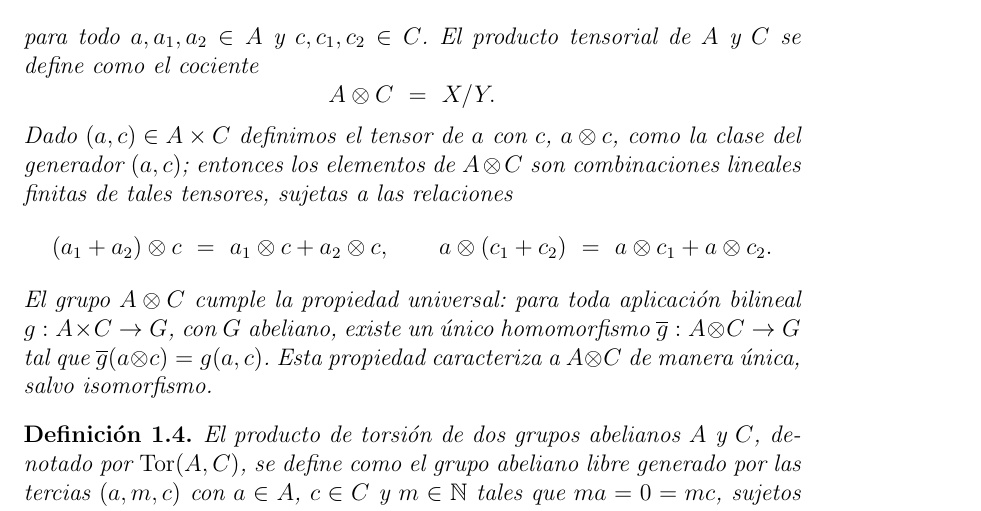
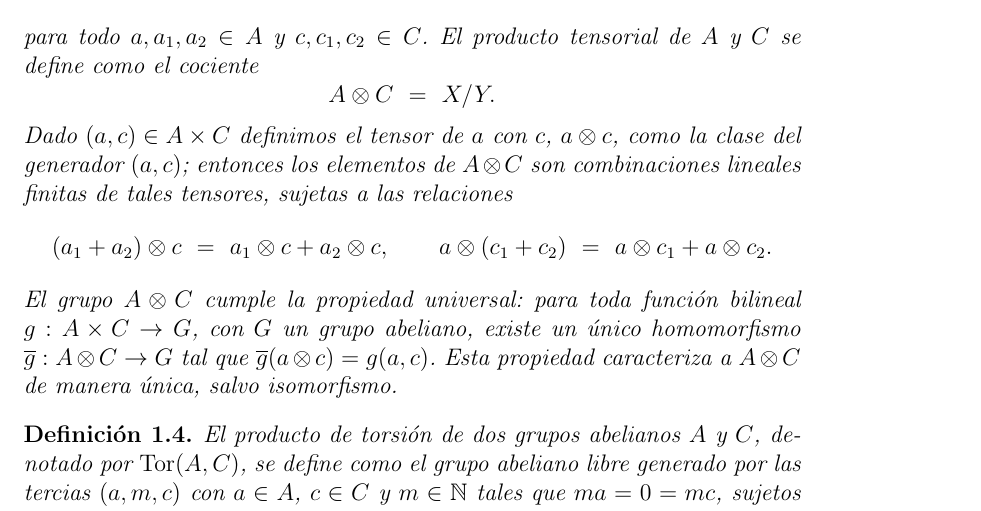
Before and after one commit to sebasrodriguo/Topological-Data-Analysis, a LaTeX book (Main.tex): part of page 4 of 4, cut so that both start at the same text. Compiled offline with pdfLaTeX.

Commit message:
Update Main.tex
Co-authored-by: Sebastián Rodríguez labastida <161167084+sebasrodriguo@users.noreply.github.com>

```diff
--- a/Main.tex
+++ b/Main.tex
@@ -89,7 +89,7 @@ las relaciones
 a \otimes (c_1 + c_2) \ =\ a \otimes c_1 + a \otimes c_2.
 \]
 El grupo $A \otimes C$ cumple la \textit{propiedad universal}: para toda
-aplicación bilineal $g : A \times C \to G$, con $G$ abeliano, existe un único
+función bilineal $g : A \times C \to G$, con $G$ un grupo abeliano, existe un único
 homomorfismo $\overline{g} : A \otimes C \to G$ tal que
 $\overline{g}(a \otimes c) = g(a,c)$. Esta propiedad caracteriza a
 $A \otimes C$ de manera única, salvo isomorfismo.
```
